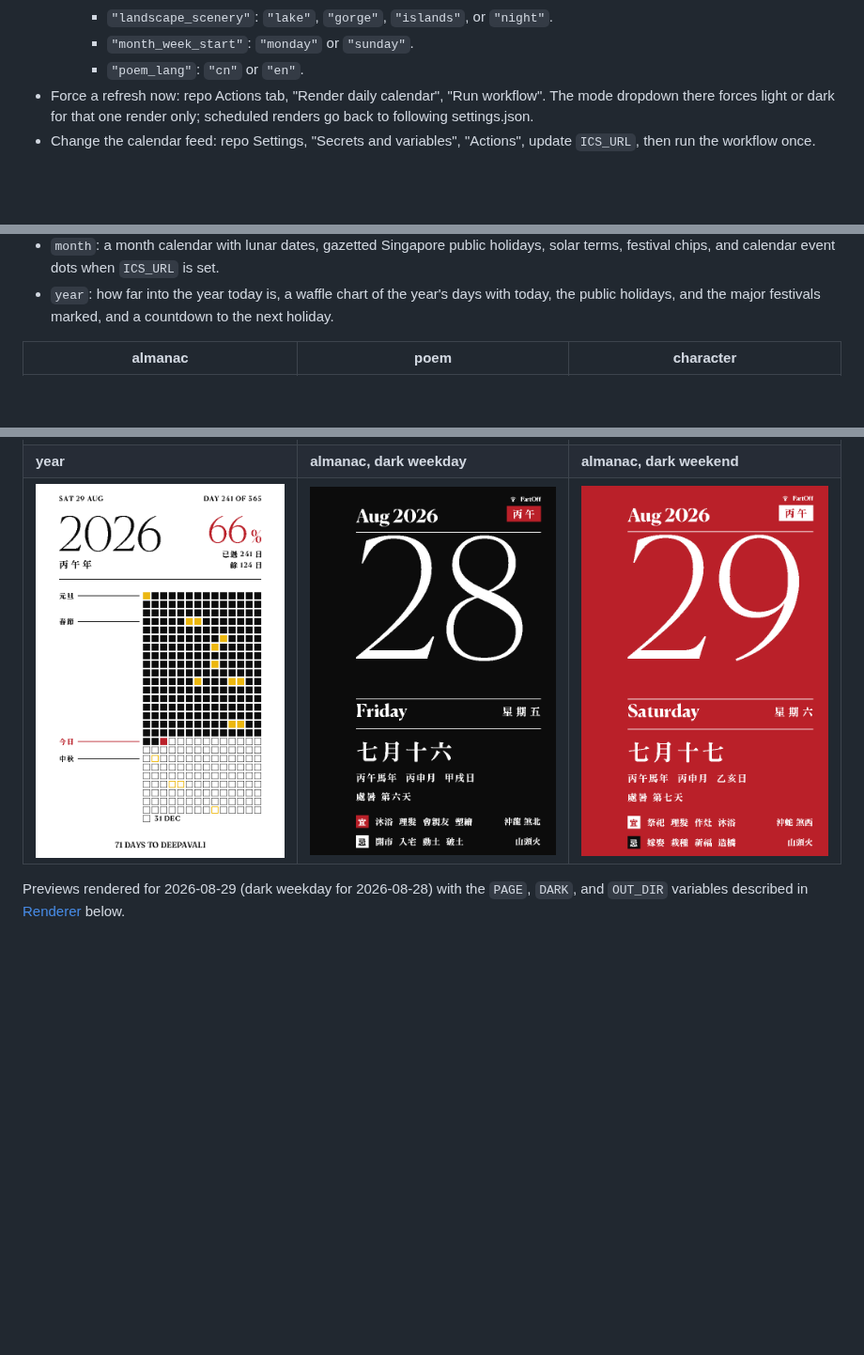
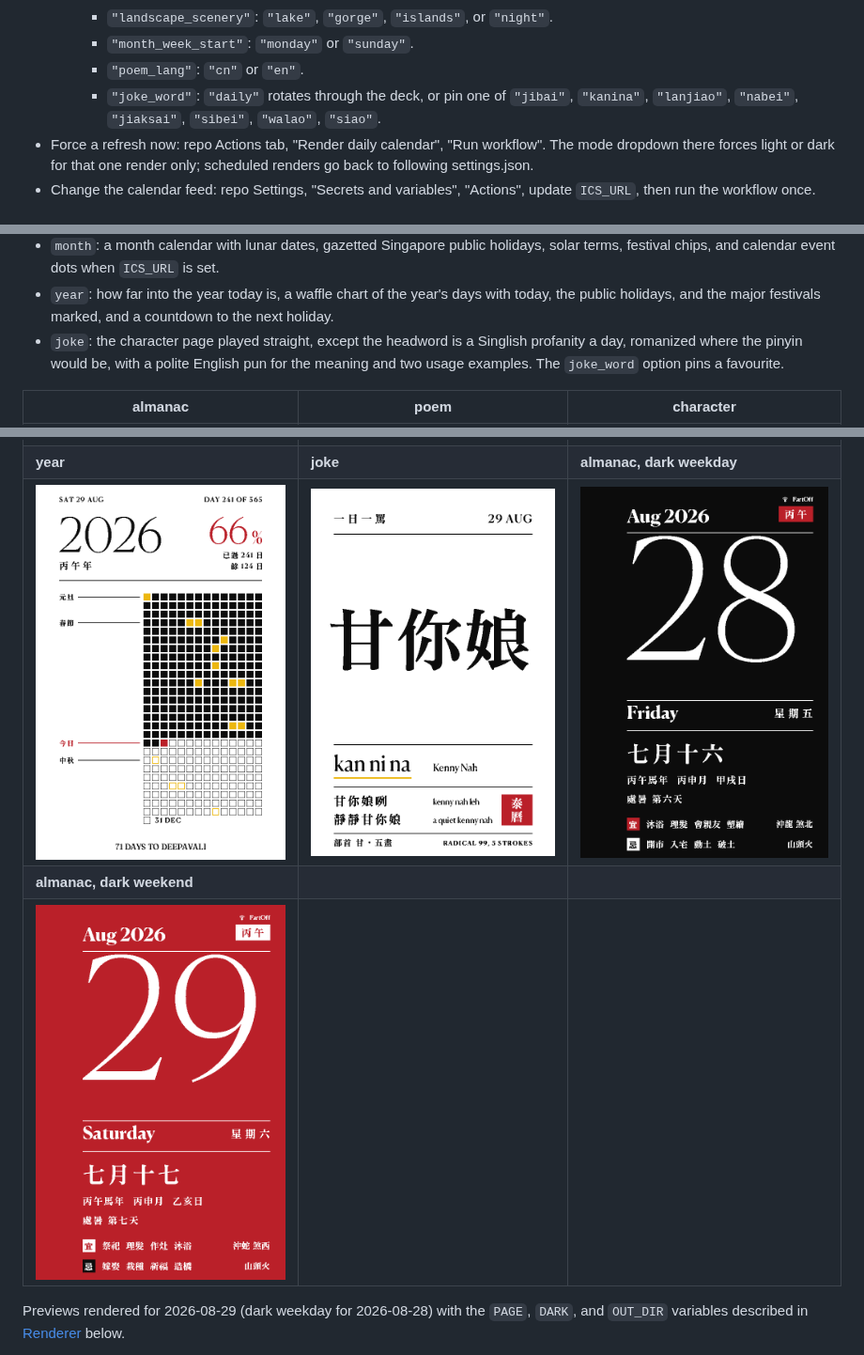
Before and after one commit to chuatzeyee/Tylendar, a Markdown page: README.md, 3 parts joined by grey strips. Shown at 94% size. Drawn GitHub-style; pictures changed too: docs/previews/joke.png (added); blank space fills up the shorter version.

Commit message:
feat: joke page, a Singlish profanity a day with a joke_word picker

```diff
--- a/README.md
+++ b/README.md
@@ -131,6 +131,9 @@ with your GitHub login (and 2FA) as the front door:
       `"night"`.
     - `"month_week_start"`: `"monday"` or `"sunday"`.
     - `"poem_lang"`: `"cn"` or `"en"`.
+    - `"joke_word"`: `"daily"` rotates through the deck, or pin one of
+      `"jibai"`, `"kanina"`, `"lanjiao"`, `"nabei"`, `"jiaksai"`,
+      `"sibei"`, `"walao"`, `"siao"`.
 - Force a refresh now: repo Actions tab, "Render daily calendar", "Run
   workflow". The mode dropdown there forces light or dark for that one
   render only; scheduled renders go back to following settings.json.
@@ -162,14 +165,20 @@ render picks it up, or force one from the Actions tab.
 - `year`: how far into the year today is, a waffle chart of the year's
   days with today, the public holidays, and the major festivals marked,
   and a countdown to the next holiday.
+- `joke`: the character page played straight, except the headword is a
+  Singlish profanity a day, romanized where the pinyin would be, with a
+  polite English pun for the meaning and two usage examples. The
+  `joke_word` option pins a favourite.
 
 | almanac | poem | character |
 | --- | --- | --- |
 | ![Almanac page](docs/previews/almanac.png) | ![Poem page](docs/previews/poem.png) | ![Character page](docs/previews/character.png) |
 | **landscape** | **weather** | **month** |
 | ![Landscape page](docs/previews/landscape.png) | ![Weather page](docs/previews/weather.png) | ![Month page](docs/previews/month.png) |
-| **year** | **almanac, dark weekday** | **almanac, dark weekend** |
-| ![Year page](docs/previews/year.png) | ![Dark almanac, black](docs/previews/almanac-dark.png) | ![Dark almanac, red](docs/previews/almanac-dark-weekend.png) |
+| **year** | **joke** | **almanac, dark weekday** |
+| ![Year page](docs/previews/year.png) | ![Joke page](docs/previews/joke.png) | ![Dark almanac, black](docs/previews/almanac-dark.png) |
+| **almanac, dark weekend** | | |
+| ![Dark almanac, red](docs/previews/almanac-dark-weekend.png) | | |
 
 Previews rendered for 2026-08-29 (dark weekday for 2026-08-28) with the
 `PAGE`, `DARK`, and `OUT_DIR` variables described in
```
Also changed, not shown: other parts of README.md (+2 -2 lines), 7 other files.
